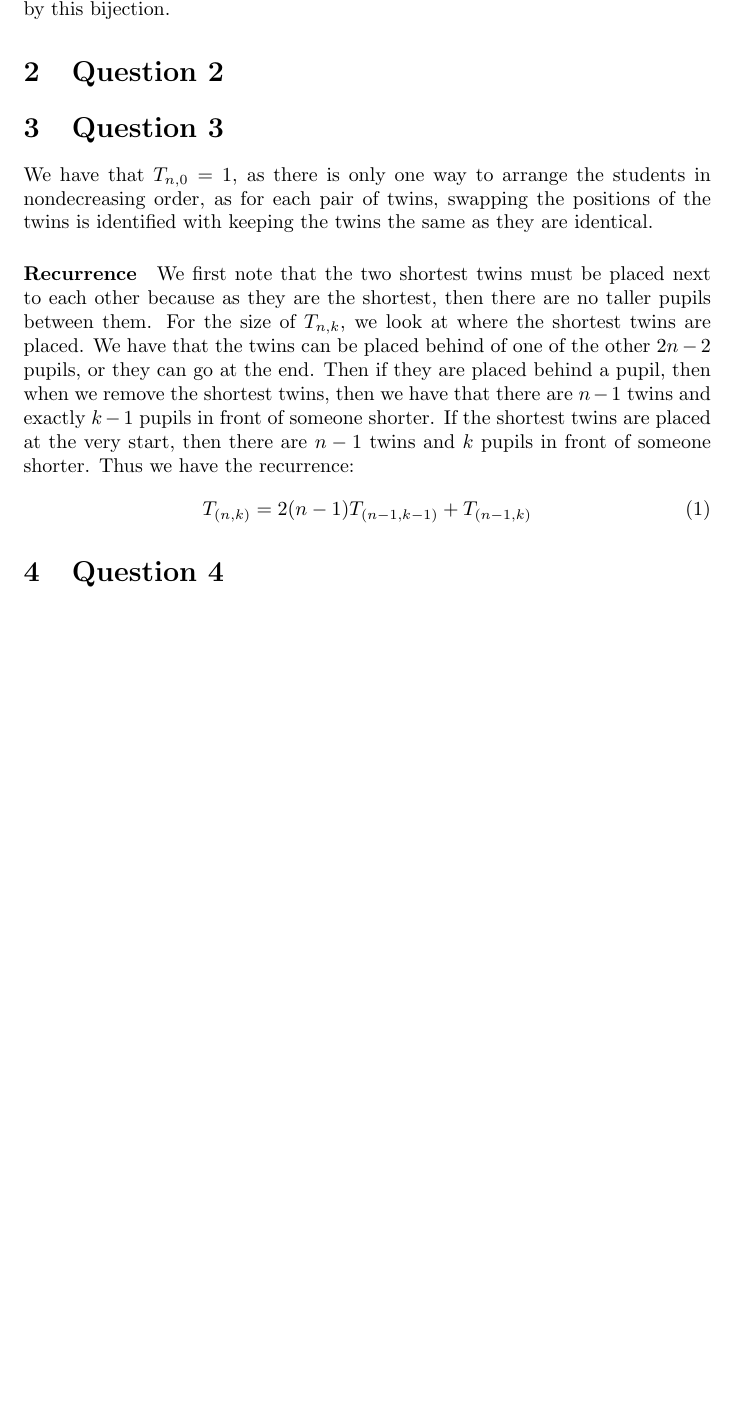
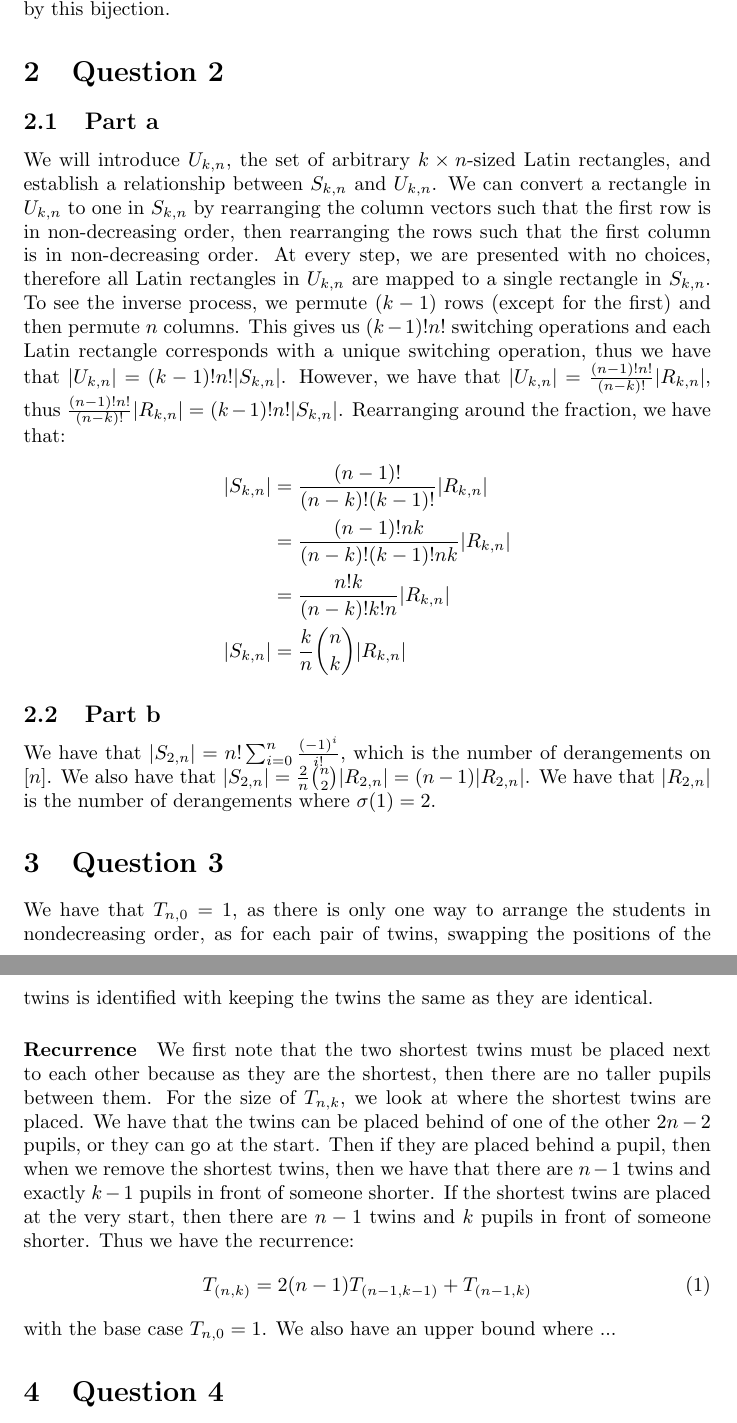
Before and after one commit to ErickLuu/Honours-Project-Notes, a LaTeX problem sheet (Notes/Combinatorics/Assignment 1/Assignment 1.tex): part of page 2 of 2 before the commit and two parts of pages 2 and 3 of 3 after it, the two joined at a grey line, cut so that both start at the same text, the shorter picture padded with empty space. Compiled offline with pdfLaTeX.

Commit message:
Added section for question 2a

```diff
--- a/Notes/Combinatorics/Assignment 1/Assignment 1.tex
+++ b/Notes/Combinatorics/Assignment 1/Assignment 1.tex
@@ -25,15 +25,25 @@ To show that this function is well-defined, we have that if $s_i < s_{i+1}$, the
 To show injectivity, consider if $\phi([a_1, a_2, ... a_k]) = \phi([b_1, b_2, ..., b_k])$. Then $[a_1, a_2 -1, ..., a_k - k + 1] = [b_1, b_2 -1, ..., b_k - k + 1]$. However, this implies $a_1 = b_1, a_2 = b_2$ and so on. Thus these sequences are equal.
 To show surjectivity, consider any sequence $[w_1, w_2, ... w_k]\in W_n$. Then the sequence $[w_1, w_2 + 1, w_3 + 2, ..., w_k + k - 1]$ is in $S_n$ as if $w_i \leq w_{i + 1}$, then $w_{i} + (i - 1) < w_i + (i)$, and $\phi([w_1, w_2 + 1, w_3 + 2, ..., w_k + k - 1]) = [w_1, w_2, ... w_k]$ . Therefore, $|S_{n + k - 1}| = |W_n|$ by this bijection.
 \section{Question 2}
+\subsection{Part a}
+We will introduce $U_{k, n}$, the set of arbitrary $k \times n$-sized Latin rectangles, and establish a relationship between $S_{k,n}$ and $U_{k,n}$. We can convert a rectangle in $U_{k,n}$ to one in $S_{k,n}$ by rearranging the column vectors such that the first row is in non-decreasing order, then rearranging the rows such that the first column is in non-decreasing order. At every step, we are presented with no choices, therefore all Latin rectangles in $U_{k,n}$ are mapped to a single rectangle in $S_{k,n}$. To see the inverse process, we permute $(k - 1)$ rows (except for the first) and then permute $n$ columns. This gives us $(k - 1)! n!$ switching operations and each Latin rectangle corresponds with a unique switching operation, thus we have that $|U_{k, n}| = (k - 1)! n! |S_{k, n}|$. However, we have that $|U_{k, n}| = \frac{(n - 1)! n!}{(n-k)!} |R_{k,n}|$, thus $\frac{(n - 1)! n!}{(n-k)!} |R_{k,n}|= (k - 1)! n! |S_{k, n}|$. Rearranging around the fraction, we have that:
+\begin{align*}
+	|S_{k, n}| &= \frac{(n - 1)!}{(n-k)!(k - 1)!} |R_{k,n}|\\
+	&= \frac{(n - 1)! n k}{(n-k)!(k - 1)! n k} |R_{k,n}|\\
+	&= \frac{n! k}{(n-k)! k! n} |R_{k, n}|\\
+	|S_{k, n}| &= \frac{k}{n} \binom{n}{k} |R_{k, n}|
+\end{align*}
+\subsection{Part b}
+We have that $|S_{2, n}| = n! \sum_{i = 0}^n \frac{(-1)^i}{i!} $, which is the number of derangements on $[n]$. We also have that $|S_{2, n}| = \frac{2}{n} \binom{n}{2} |R_{2, n}| = (n-1) |R_{2,n}|$. We have that $|R_{2, n}|$ is the number of derangements where  $\sigma(1) = 2$.
 \section{Question 3}
 We have that $T_{n, 0} = 1$, as there is only one way to arrange the students in nondecreasing order, as for each pair of twins, swapping the positions of the twins is identified with keeping the twins the same as they are identical.
 \paragraph{Recurrence}
 We first note that the two shortest twins must be placed next to each other because as they are the shortest, then there are no taller pupils between them.
-For the size of $T_{n, k}$, we look at where the shortest twins are placed. We have that the twins can be placed behind of one of the other $2n - 2$ pupils, or they can go at the end. Then if they are placed behind a pupil, then when we remove the shortest twins, then we have that there are $n-1$ twins and exactly $k-1$ pupils in front of someone shorter. If the shortest twins are placed at the very start, then there are $n-1$ twins and $k$ pupils in front of someone shorter. Thus we have the recurrence:
+For the size of $T_{n, k}$, we look at where the shortest twins are placed. We have that the twins can be placed behind of one of the other $2n - 2$ pupils, or they can go at the start. Then if they are placed behind a pupil, then when we remove the shortest twins, then we have that there are $n-1$ twins and exactly $k-1$ pupils in front of someone shorter. If the shortest twins are placed at the very start, then there are $n-1$ twins and $k$ pupils in front of someone shorter. Thus we have the recurrence:
 \begin{equation}
 	T_{(n, k)} = 2(n-1) T_{(n-1, k-1)} + T_{(n-1, k)}
 \end{equation}
-
+with the base case $T_{n, 0} = 1$. We also have an upper bound where ...
 \section{Question 4}
 \section{Question 5}
 
```
